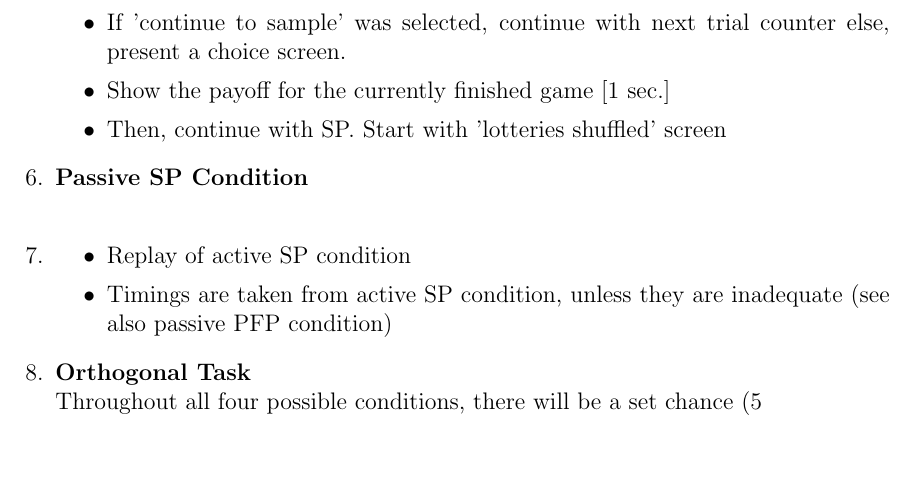
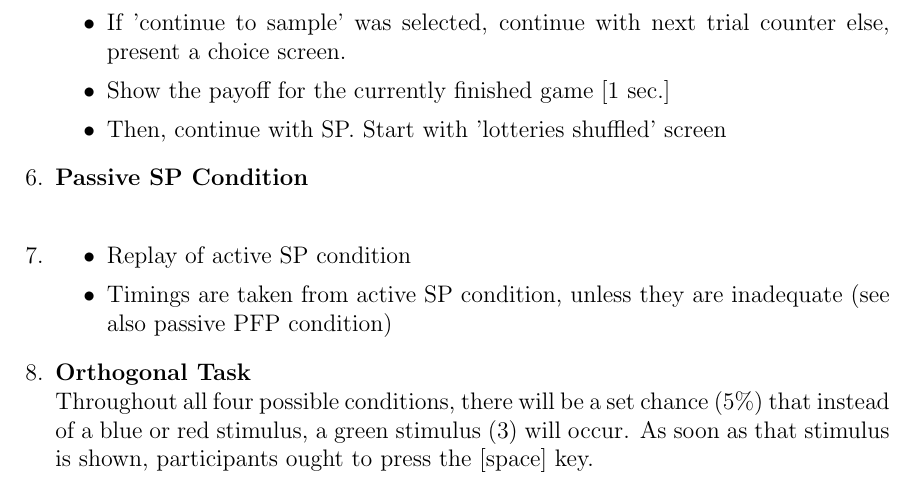
Before and after one commit to sappelhoff/Decisions-From-Experience, a LaTeX document (documentation/DFE_docu.tex): part of page 6 of 9, cut so that both start at the same text, the shorter picture padded with empty space. Compiled offline with pdfLaTeX.

Commit message:
comment fix
added \ to a %

```diff
--- a/documentation/DFE_docu.tex
+++ b/documentation/DFE_docu.tex
@@ -421,7 +421,7 @@ As opposed to the active PFP condition, we do not separate our overall 100 trial
 
 
 \item \textbf{Orthogonal Task} \\
-Throughout all four possible conditions, there will be a set chance (5%) that instead of a blue or red stimulus, a green stimulus (\ref{fig:stimuli}) will occur. As soon as that stimulus is shown, participants ought to press the [space] key.
+Throughout all four possible conditions, there will be a set chance (5\%) that instead of a blue or red stimulus, a green stimulus (\ref{fig:stimuli}) will occur. As soon as that stimulus is shown, participants ought to press the [space] key.
 \end{enumerate}
 
 
```
Also changed, not shown: documentation/DFE_docu.bbl (added), documentation/DFE_docu.pdf, 9 other files.
